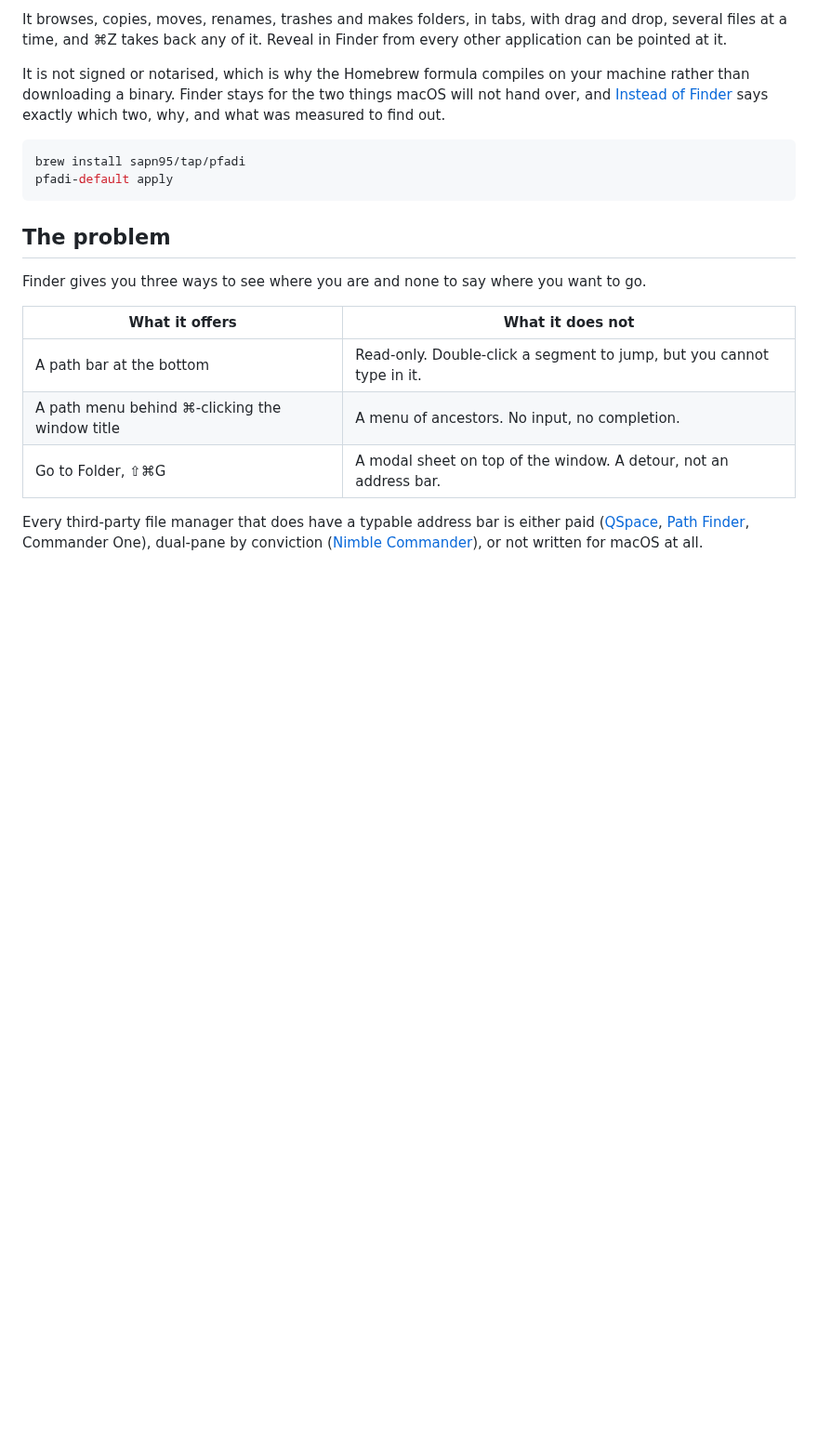
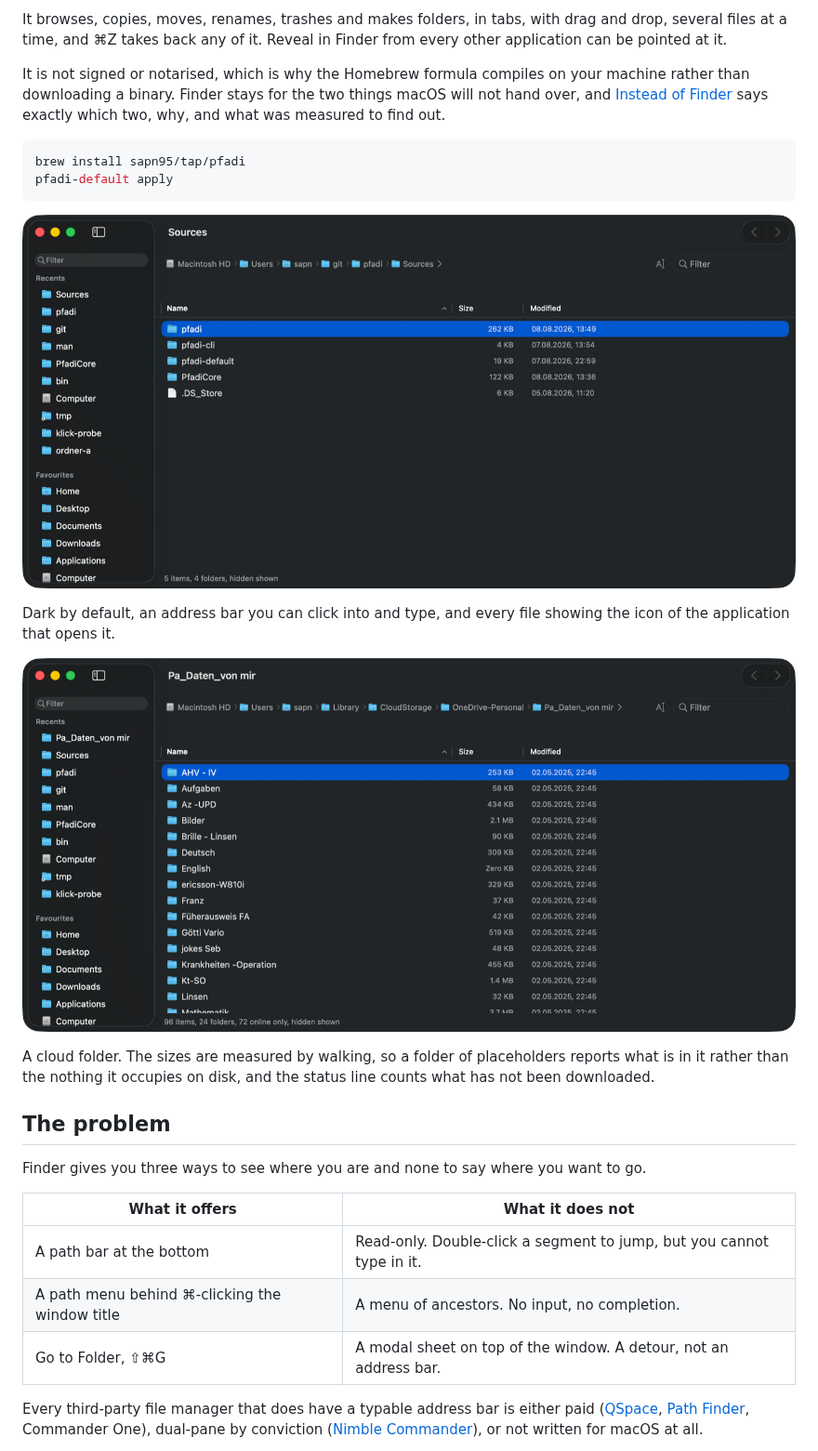
Before and after one commit to sapn95/pfadi, a Markdown page: README.md, the part around the change. Shown at 93% size. Drawn GitHub-style; pictures changed too: assets/screenshots/browsing.png (added), assets/screenshots/cloud.png (added); blank space fills up the shorter version.

````diff
--- a/README.md
+++ b/README.md
@@ -19,6 +19,20 @@ exactly which two, why, and what was measured to find out.
 brew install sapn95/tap/pfadi
 pfadi-default apply
 ```
+
+![The pfadi window: a clickable path bar along the top, a filterable sidebar
+down the left, and a file list showing each file with the icon of whatever
+opens it](assets/screenshots/browsing.png)
+
+Dark by default, an address bar you can click into and type, and every file
+showing the icon of the application that opens it.
+
+![A OneDrive folder in pfadi: every subfolder showing a real size, and the
+status line reporting 72 files that are online only](assets/screenshots/cloud.png)
+
+A cloud folder. The sizes are measured by walking, so a folder of placeholders
+reports what is in it rather than the nothing it occupies on disk, and the
+status line counts what has not been downloaded.
 
 ## The problem
 
````
Also changed, not shown: 4 other files.
